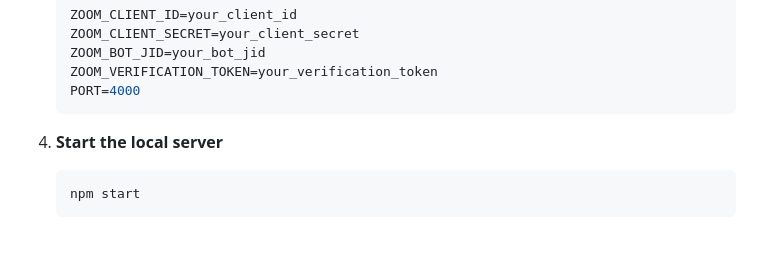
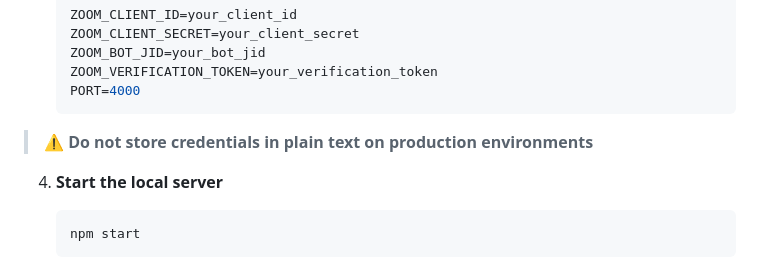
Before and after one commit to zoom/chatbot-nodejs-quickstart, a Markdown page: README.md, the part around the change. GitHub-like rendering; blank space fills up the shorter version.

Commit message:
first commit with updated Readme

````diff
--- a/README.md
+++ b/README.md
@@ -95,7 +95,8 @@ Before starting, make sure you have:
    ZOOM_VERIFICATION_TOKEN=your_verification_token
    PORT=4000
    ```
-
+> :warning: **Do not store credentials in plain text on production environments**
+>
 4. **Start the local server**
 
    ```bash
````
